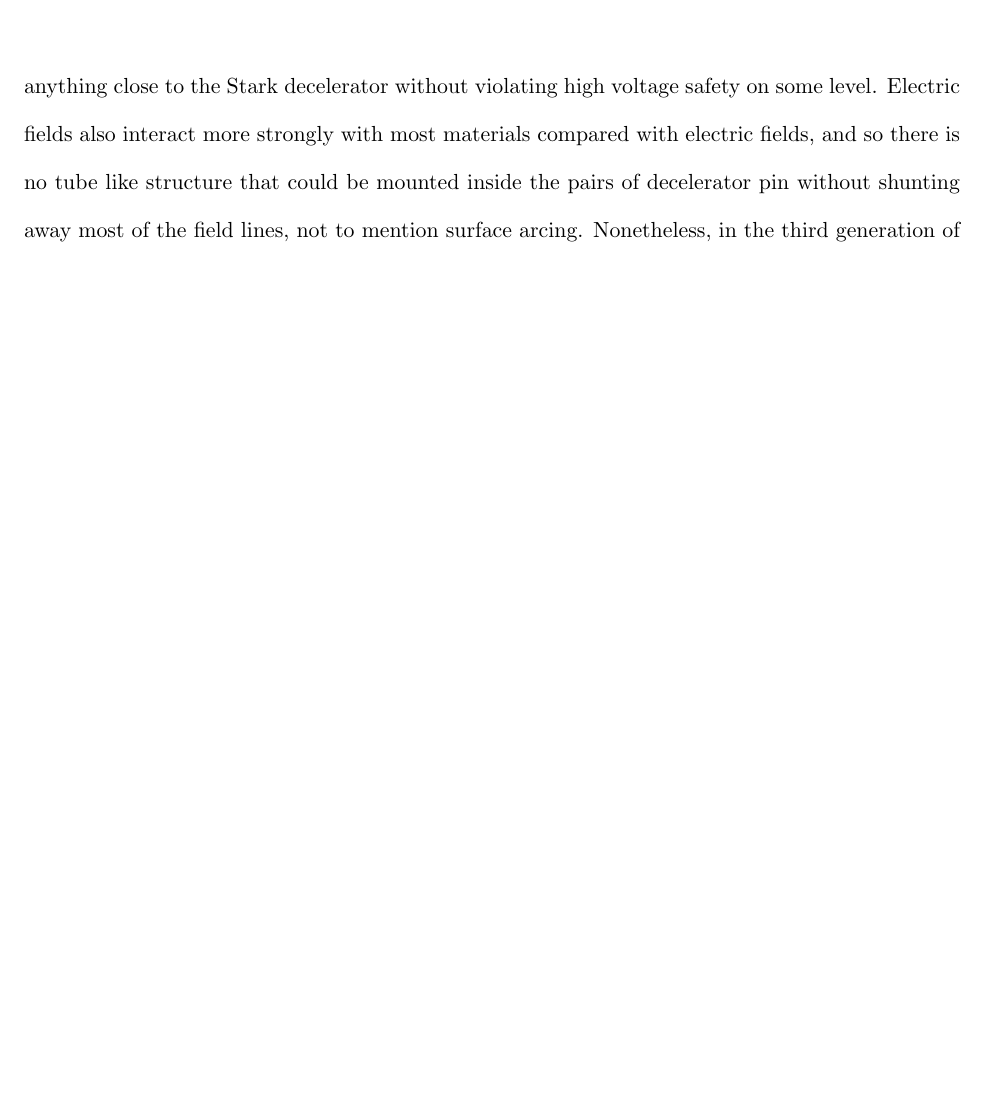
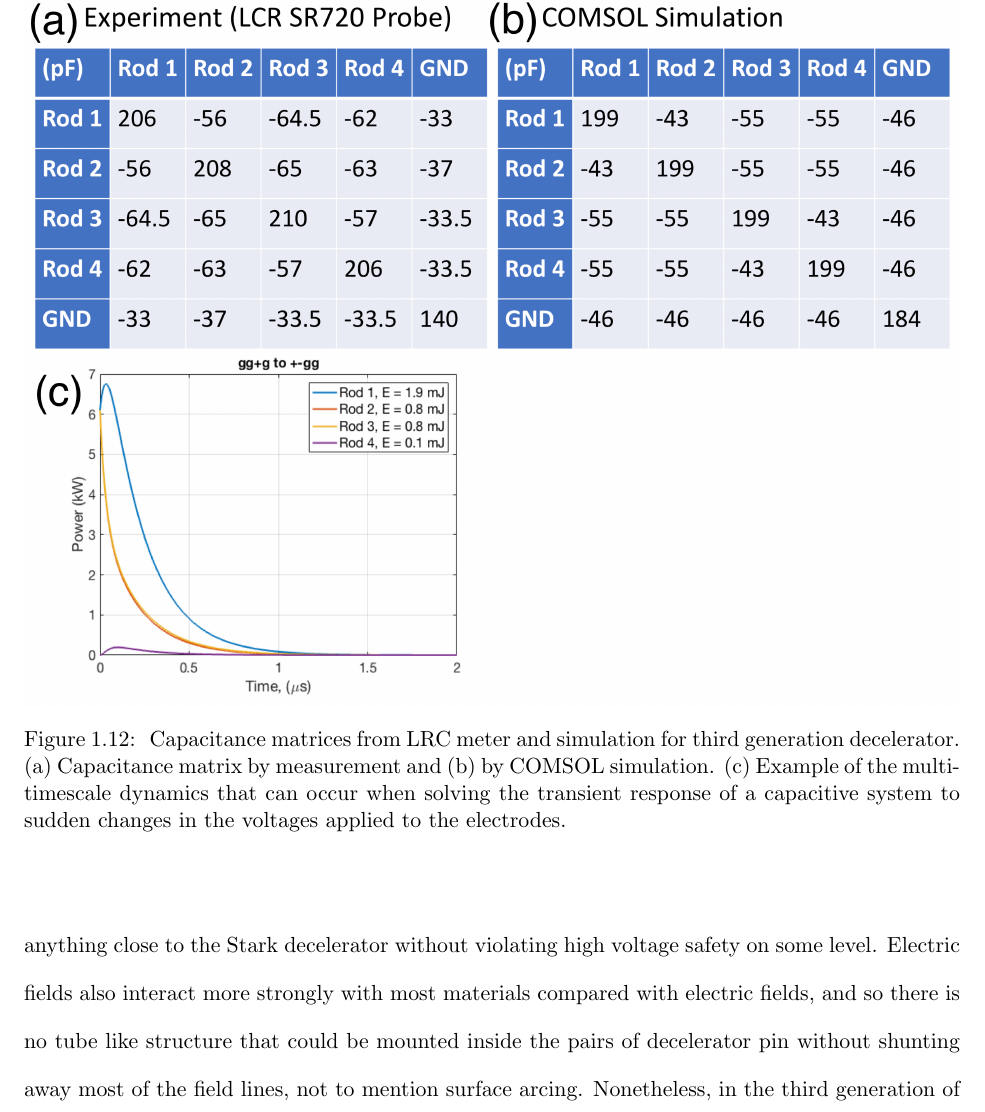
Before and after one commit to dreens/reens-phd-thesis, a LaTeX thesis (slowing.tex): part of page 24 of 29 before the commit and part of page 24 of 30 after it, cut at the place of the change, the shorter picture padded with empty space. Compiled offline with pdfLaTeX.

Commit message:
Add Caption, correct graphics disoverlap.

```diff
--- a/slowing.tex
+++ b/slowing.tex
@@ -427,8 +427,10 @@ An important corollary of the multi-capacitor system is that the transient dynam
 
 \begin{figure}[t!]
 \centering
-\includegraphics[width=9cm]{capmats.png}
-
+\includegraphics[width=\linewidth]{capmats.png}
+\caption[Capacitance Matrix for Third Generation Decelerator]{\label{capmat}
+Capacitance matrices from LRC meter and simulation for third generation decelerator. (a) Capacitance matrix by measurement and (b) by COMSOL simulation. (c) Example of the multi-timescale dynamics that can occur when solving the transient response of a capacitive system to sudden changes in the voltages applied to the electrodes.
+}
 \end{figure}
 
 \subsection{Differential Pumping}
```
Also changed, not shown: Slowing/CapMats.png.
